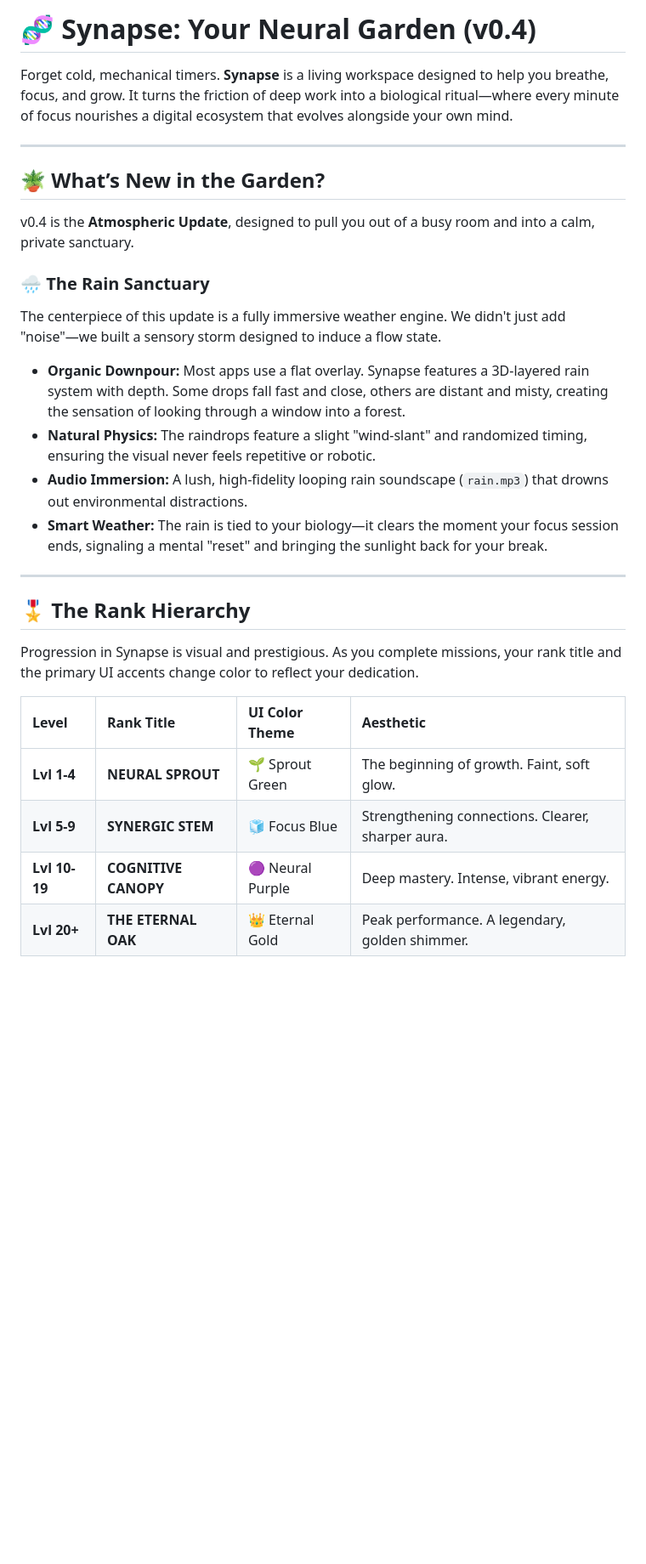
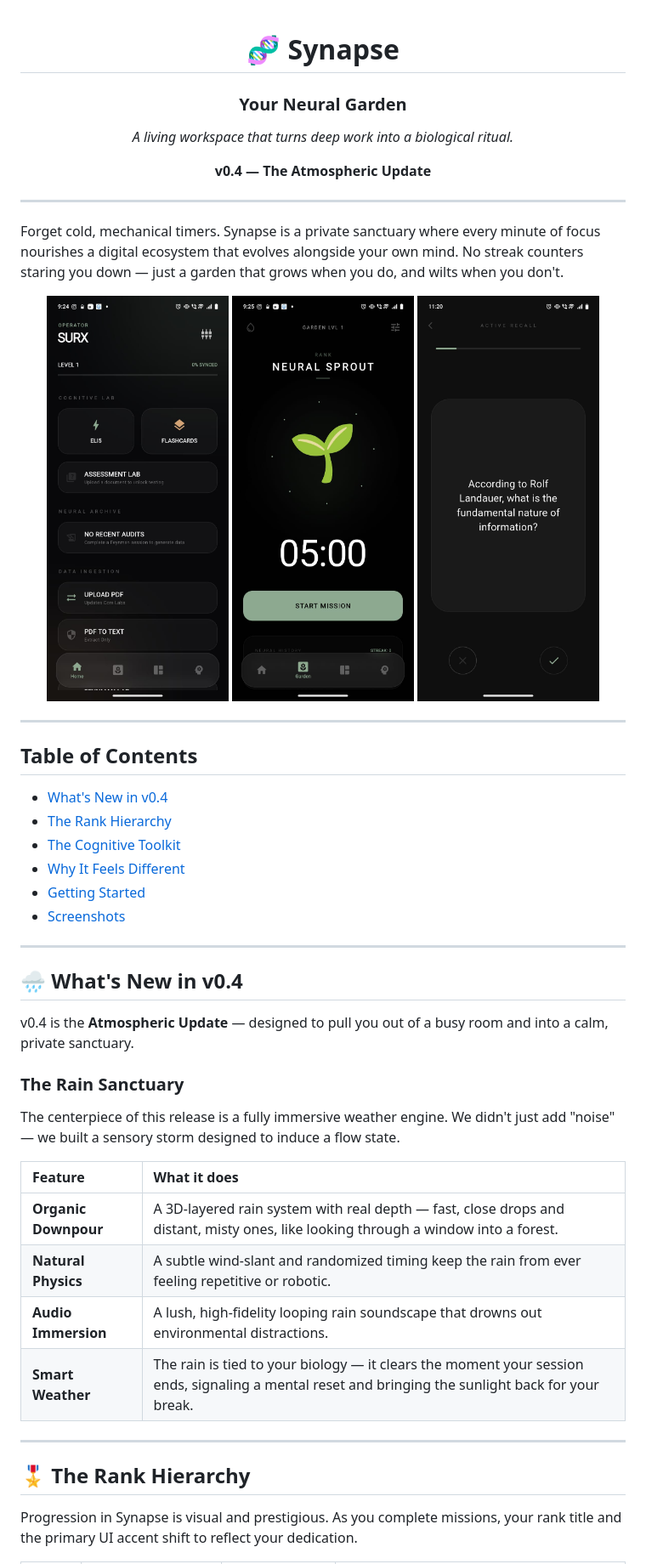
Before and after one commit to devsurx/Synapse, a Markdown page: README.md, the part around one of its changes. Shown at 85% size. Rendered like a GitHub page; blank space fills up the shorter version.

```diff
--- a/README.md
+++ b/README.md
@@ -1,29 +1,55 @@
-# 🧬 Synapse: Your Neural Garden (v0.4)
+<div align="center">
 
-Forget cold, mechanical timers. **Synapse** is a living workspace designed to help you breathe, focus, and grow. It turns the friction of deep work into a biological ritual—where every minute of focus nourishes a digital ecosystem that evolves alongside your own mind.
+# 🧬 Synapse
+### Your Neural Garden
+
+*A living workspace that turns deep work into a biological ritual.*
+
+**v0.4 — The Atmospheric Update**
+
+</div>
 
 ---
 
-## 🪴 What’s New in the Garden?
+Forget cold, mechanical timers. Synapse is a private sanctuary where every minute of focus nourishes a digital ecosystem that evolves alongside your own mind. No streak counters staring you down — just a garden that grows when you do, and wilts when you don't.
 
-v0.4 is the **Atmospheric Update**, designed to pull you out of a busy room and into a calm, private sanctuary.
+<p align="center">
+  <img src="assets/home1.jpeg" width="30%">
+  <img src="assets/garden.jpeg" width="30%">
+  <img src="assets/flashcard1.jpeg" width="30%">
+</p>
 
-### 🌧️ The Rain Sanctuary
-The centerpiece of this update is a fully immersive weather engine. We didn't just add "noise"—we built a sensory storm designed to induce a flow state.
-- **Organic Downpour:** Most apps use a flat overlay. Synapse features a 3D-layered rain system with depth. Some drops fall fast and close, others are distant and misty, creating the sensation of looking through a window into a forest.
-- **Natural Physics:** The raindrops feature a slight "wind-slant" and randomized timing, ensuring the visual never feels repetitive or robotic.
-- **Audio Immersion:** A lush, high-fidelity looping rain soundscape (`rain.mp3`) that drowns out environmental distractions.
-- **Smart Weather:** The rain is tied to your biology—it clears the moment your focus session ends, signaling a mental "reset" and bringing the sunlight back for your break.
+---
+
+## Table of Contents
+
+- [What's New in v0.4](#-whats-new-in-v04)
+- [The Rank Hierarchy](#-the-rank-hierarchy)
+- [The Cognitive Toolkit](#-the-cognitive-toolkit)
+- [Why It Feels Different](#-why-it-feels-different)
+- [Getting Started](#-getting-started)
+- [Screenshots](#-screenshots)
+
+---
+
+## 🌧️ What's New in v0.4
+
+v0.4 is the **Atmospheric Update** — designed to pull you out of a busy room and into a calm, private sanctuary.
+
+### The Rain Sanctuary
+
+The centerpiece of this release is a fully immersive weather engine. We didn't just add "noise" — we built a sensory storm designed to induce a flow state.
+
+| Feature | What it does |
+| :--- | :--- |
+| **Organic Downpour** | A 3D-layered rain system with real depth — fast, close drops and distant, misty ones, like looking through a window into a forest. |
+| **Natural Physics** | A subtle wind-slant and randomized timing keep the rain from ever feeling repetitive or robotic. |
+| **Audio Immersion** | A lush, high-fidelity looping rain soundscape that drowns out environmental distractions. |
+| **Smart Weather** | The rain is tied to your biology — it clears the moment your session ends, signaling a mental reset and bringing the sunlight back for your break. |
 
 ---
 
 ## 🎖️ The Rank Hierarchy
-Progression in Synapse is visual and prestigious. As you complete missions, your rank title and the primary UI accents change color to reflect your dedication.
 
-| Level | Rank Title | UI Color Theme | Aesthetic |
-| :--- | :--- | :--- | :--- |
-| **Lvl 1-4** | **NEURAL SPROUT** | 🌱 Sprout Green | The beginning of growth. Faint, soft glow. |
-| **Lvl 5-9** | **SYNERGIC STEM** | 🧊 Focus Blue | Strengthening connections. Clearer, sharper aura. |
-| **Lvl 10-19** | **COGNITIVE CANOPY** | 🟣 Neural Purple | Deep mastery. Intense, vibrant energy. |
-| **Lvl 20+** | **THE ETERNAL OAK** | 👑 Eternal Gold | Peak performance. A legendary, golden shimmer. |
+Progression in Synapse is visual and prestigious. As you complete missions, your rank title and the primary UI accent shift to reflect your dedication.
 
```
Also changed, not shown: other parts of README.md (+45 -29 lines).
